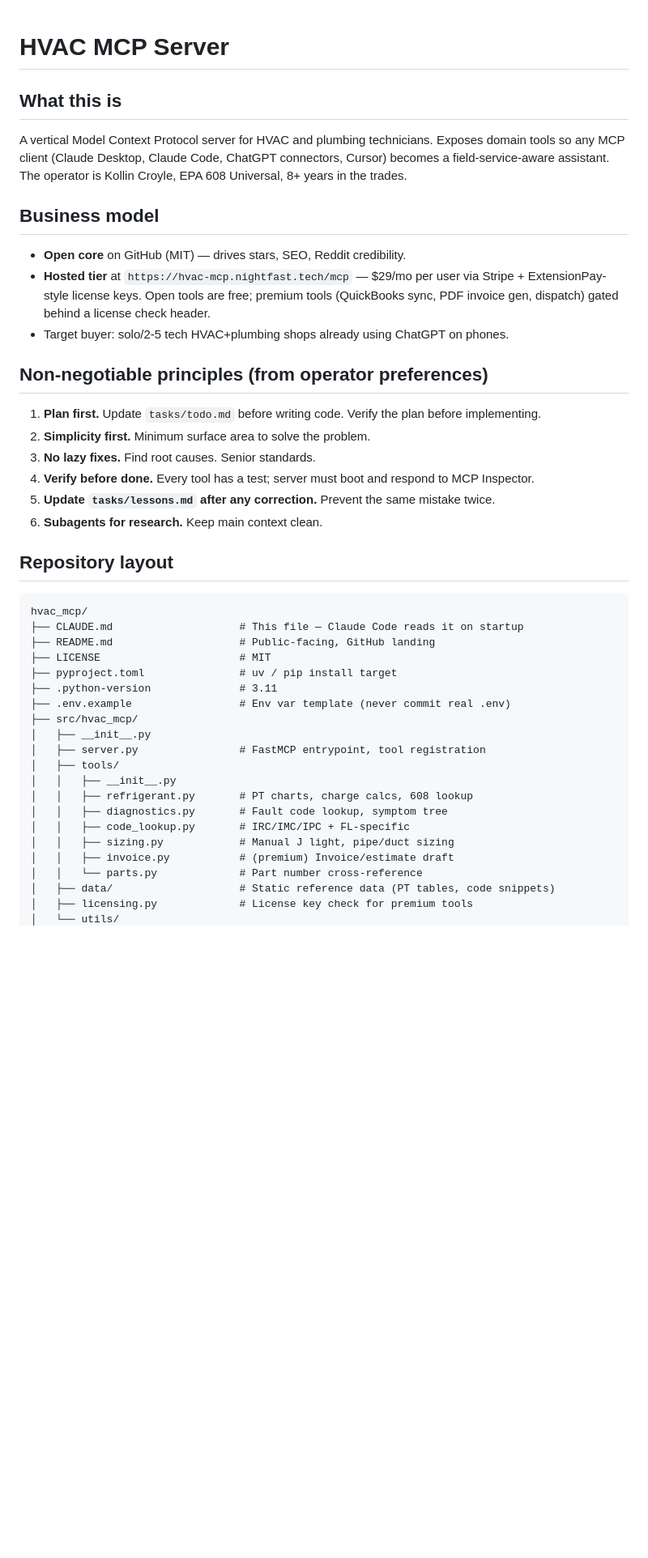
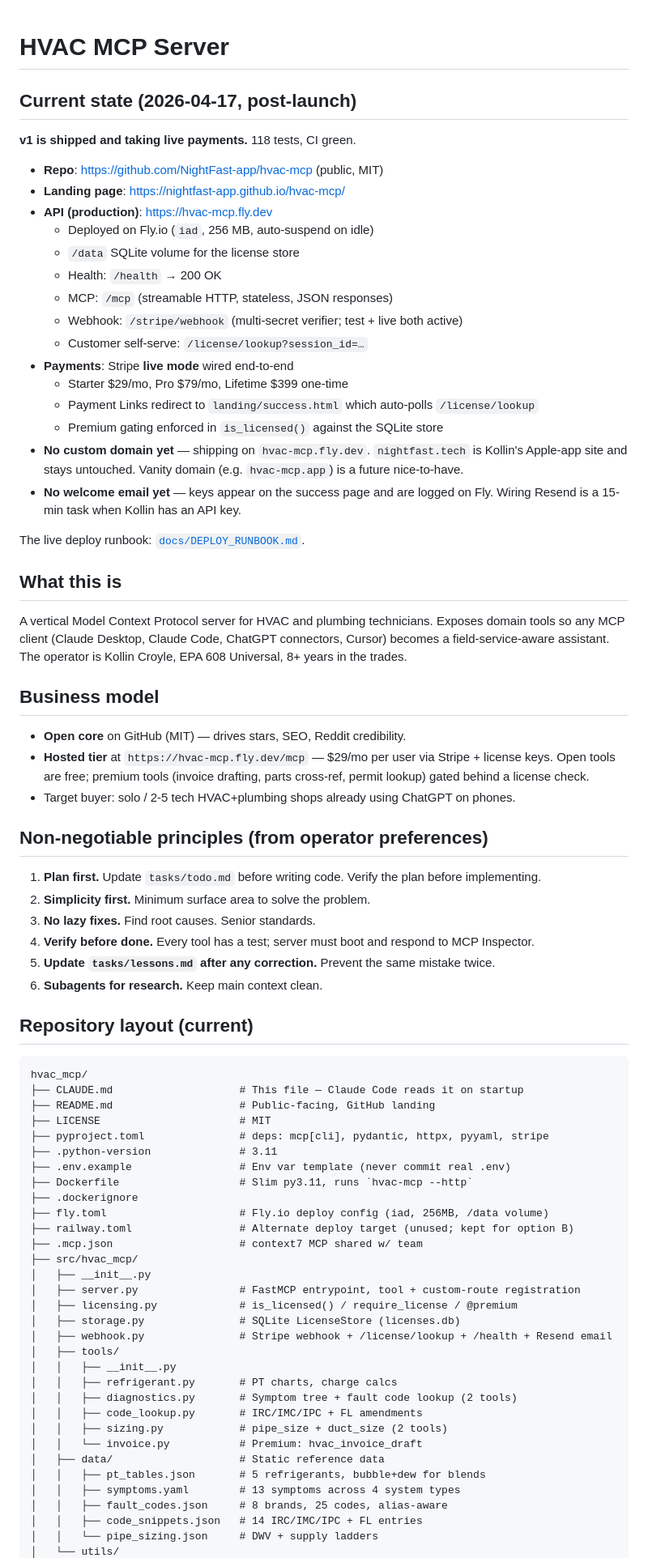
Before and after one commit to NightFast-app/hvac-mcp, a Markdown page: CLAUDE.md, the part around one of its changes. Shown at 81% size. GitHub-like rendering; blank space fills up the shorter version.

````diff
--- a/CLAUDE.md
+++ b/CLAUDE.md
@@ -1,14 +1,39 @@
 # HVAC MCP Server
 
+## Current state (2026-04-17, post-launch)
+
+**v1 is shipped and taking live payments.** 118 tests, CI green.
+
+- **Repo**: https://github.com/NightFast-app/hvac-mcp (public, MIT)
+- **Landing page**: https://nightfast-app.github.io/hvac-mcp/
+- **API (production)**: https://hvac-mcp.fly.dev
+  - Deployed on Fly.io (`iad`, 256 MB, auto-suspend on idle)
+  - `/data` SQLite volume for the license store
+  - Health: `/health` → 200 OK
+  - MCP: `/mcp` (streamable HTTP, stateless, JSON responses)
+  - Webhook: `/stripe/webhook` (multi-secret verifier; test + live both active)
+  - Customer self-serve: `/license/lookup?session_id=…`
+- **Payments**: Stripe **live mode** wired end-to-end
+  - Starter $29/mo, Pro $79/mo, Lifetime $399 one-time
+  - Payment Links redirect to `landing/success.html` which auto-polls `/license/lookup`
+  - Premium gating enforced in `is_licensed()` against the SQLite store
+- **No custom domain yet** — shipping on `hvac-mcp.fly.dev`. `nightfast.tech` is Kollin's Apple-app site and stays untouched. Vanity domain (e.g. `hvac-mcp.app`) is a future nice-to-have.
+- **No welcome email yet** — keys appear on the success page and are logged on Fly. Wiring Resend is a 15-min task when Kollin has an API key.
+
+The live deploy runbook: [`docs/DEPLOY_RUNBOOK.md`](docs/DEPLOY_RUNBOOK.md).
+
 ## What this is
+
 A vertical Model Context Protocol server for HVAC and plumbing technicians. Exposes domain tools so any MCP client (Claude Desktop, Claude Code, ChatGPT connectors, Cursor) becomes a field-service-aware assistant. The operator is Kollin Croyle, EPA 608 Universal, 8+ years in the trades.
 
 ## Business model
+
 - **Open core** on GitHub (MIT) — drives stars, SEO, Reddit credibility.
-- **Hosted tier** at `https://hvac-mcp.nightfast.tech/mcp` — $29/mo per user via Stripe + ExtensionPay-style license keys. Open tools are free; premium tools (QuickBooks sync, PDF invoice gen, dispatch) gated behind a license check header.
-- Target buyer: solo/2-5 tech HVAC+plumbing shops already using ChatGPT on phones.
+- **Hosted tier** at `https://hvac-mcp.fly.dev/mcp` — $29/mo per user via Stripe + license keys. Open tools are free; premium tools (invoice drafting, parts cross-ref, permit lookup) gated behind a license check.
+- Target buyer: solo / 2-5 tech HVAC+plumbing shops already using ChatGPT on phones.
 
 ## Non-negotiable principles (from operator preferences)
+
 1. **Plan first.** Update `tasks/todo.md` before writing code. Verify the plan before implementing.
 2. **Simplicity first.** Minimum surface area to solve the problem.
 3. **No lazy fixes.** Find root causes. Senior standards.
@@ -16,26 +41,38 @@ A vertical Model Context Protocol server for HVAC and plumbing technicians. Expo
 5. **Update `tasks/lessons.md` after any correction.** Prevent the same mistake twice.
 6. **Subagents for research.** Keep main context clean.
 
-## Repository layout
+## Repository layout (current)
+
 ```
 hvac_mcp/
 ├── CLAUDE.md                    # This file — Claude Code reads it on startup
 ├── README.md                    # Public-facing, GitHub landing
 ├── LICENSE                      # MIT
-├── pyproject.toml               # uv / pip install target
+├── pyproject.toml               # deps: mcp[cli], pydantic, httpx, pyyaml, stripe
 ├── .python-version              # 3.11
 ├── .env.example                 # Env var template (never commit real .env)
+├── Dockerfile                   # Slim py3.11, runs `hvac-mcp --http`
+├── .dockerignore
+├── fly.toml                     # Fly.io deploy config (iad, 256MB, /data volume)
+├── railway.toml                 # Alternate deploy target (unused; kept for option B)
+├── .mcp.json                    # context7 MCP shared w/ team
 ├── src/hvac_mcp/
 │   ├── __init__.py
-│   ├── server.py                # FastMCP entrypoint, tool registration
+│   ├── server.py                # FastMCP entrypoint, tool + custom-route registration
+│   ├── licensing.py             # is_licensed() / require_license / @premium
+│   ├── storage.py               # SQLite LicenseStore (licenses.db)
+│   ├── webhook.py               # Stripe webhook + /license/lookup + /health + Resend email
 │   ├── tools/
 │   │   ├── __init__.py
-│   │   ├── refrigerant.py       # PT charts, charge calcs, 608 lookup
-│   │   ├── diagnostics.py       # Fault code lookup, symptom tree
-│   │   ├── code_lookup.py       # IRC/IMC/IPC + FL-specific
-│   │   ├── sizing.py            # Manual J light, pipe/duct sizing
-│   │   ├── invoice.py           # (premium) Invoice/estimate draft
-│   │   └── parts.py             # Part number cross-reference
-│   ├── data/                    # Static reference data (PT tables, code snippets)
-│   ├── licensing.py             # License key check for premium tools
+│   │   ├── refrigerant.py       # PT charts, charge calcs
+│   │   ├── diagnostics.py       # Symptom tree + fault code lookup (2 tools)
+│   │   ├── code_lookup.py       # IRC/IMC/IPC + FL amendments
+│   │   ├── sizing.py            # pipe_size + duct_size (2 tools)
+│   │   └── invoice.py           # Premium: hvac_invoice_draft
+│   ├── data/                    # Static reference data
+│   │   ├── pt_tables.json       # 5 refrigerants, bubble+dew for blends
+│   │   ├── symptoms.yaml        # 13 symptoms across 4 system types
+│   │   ├── fault_codes.json     # 8 brands, 25 codes, alias-aware
+│   │   ├── code_snippets.json   # 14 IRC/IMC/IPC + FL entries
+│   │   └── pipe_sizing.json     # DWV + supply ladders
 │   └── utils/
````
Also changed, not shown: other parts of CLAUDE.md (+86 -41 lines), .remember/core-memories.md (added, +70 -0 lines).
